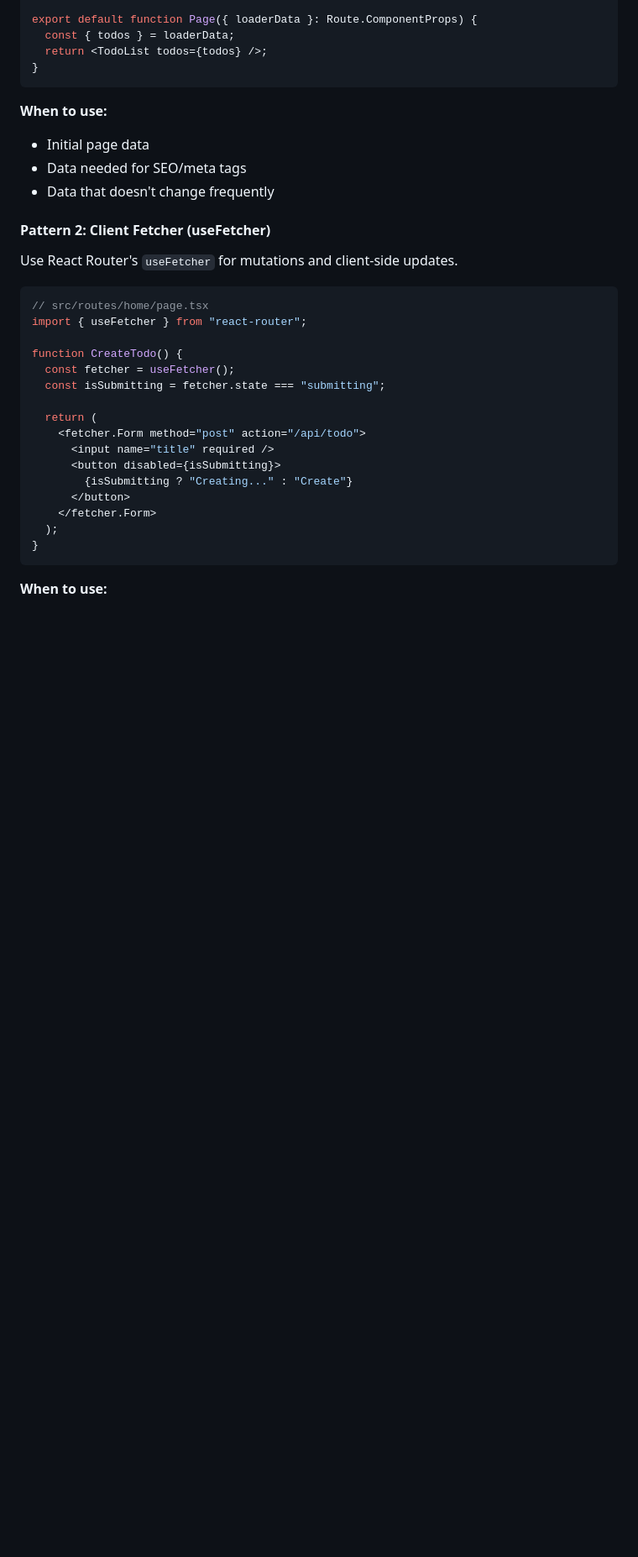
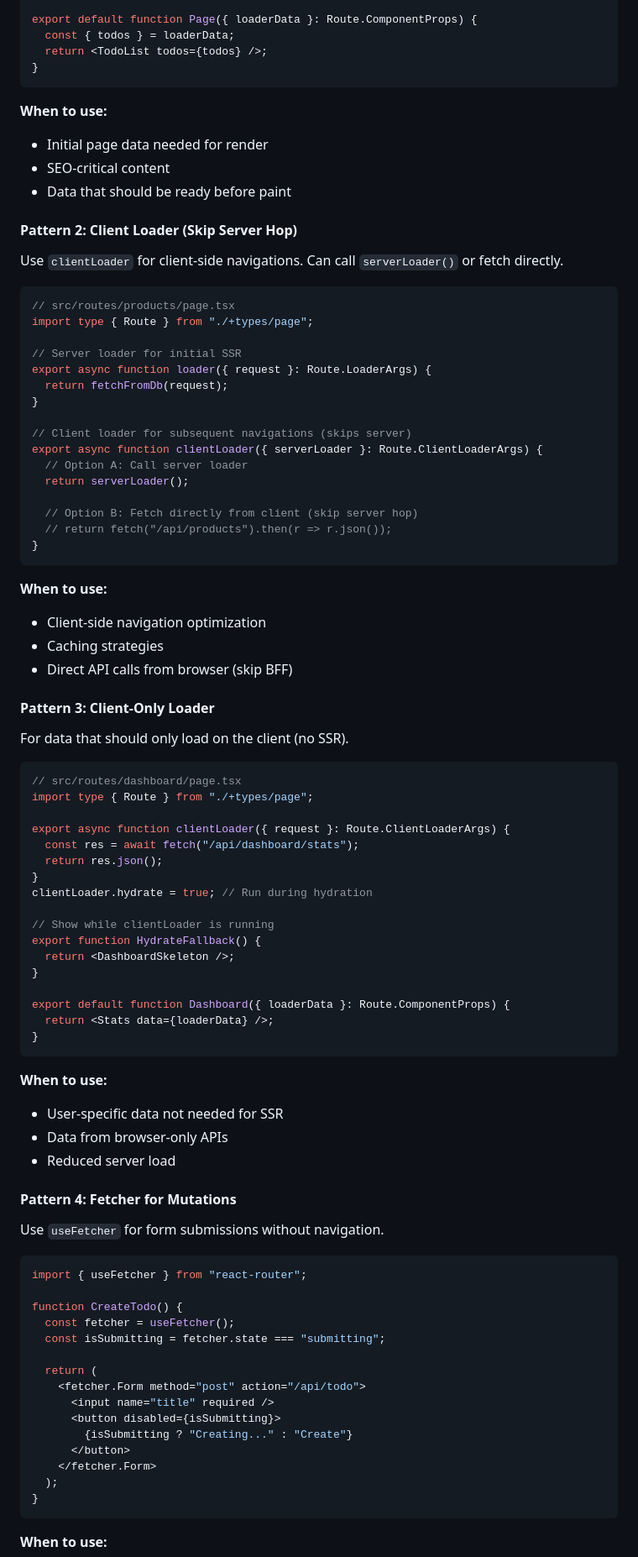
Before and after one commit to alexbruf/fullstack-project-starter, a Markdown page: docs/CONTRIBUTING.md, the part around one of its changes. Shown at 84% size. Drawn GitHub-style; blank space fills up the shorter version.

````diff
--- a/docs/CONTRIBUTING.md
+++ b/docs/CONTRIBUTING.md
@@ -435,16 +436,72 @@ export default function Page({ loaderData }: Route.ComponentProps) {
 ```
 
 **When to use:**
-- Initial page data
-- Data needed for SEO/meta tags
-- Data that doesn't change frequently
+- Initial page data needed for render
+- SEO-critical content
+- Data that should be ready before paint
 
-#### Pattern 2: Client Fetcher (useFetcher)
+#### Pattern 2: Client Loader (Skip Server Hop)
 
-Use React Router's `useFetcher` for mutations and client-side updates.
+Use `clientLoader` for client-side navigations. Can call `serverLoader()` or fetch directly.
 
 ```typescript
-// src/routes/home/page.tsx
+// src/routes/products/page.tsx
+import type { Route } from "./+types/page";
+
+// Server loader for initial SSR
+export async function loader({ request }: Route.LoaderArgs) {
+  return fetchFromDb(request);
+}
+
+// Client loader for subsequent navigations (skips server)
+export async function clientLoader({ serverLoader }: Route.ClientLoaderArgs) {
+  // Option A: Call server loader
+  return serverLoader();
+
+  // Option B: Fetch directly from client (skip server hop)
+  // return fetch("/api/products").then(r => r.json());
+}
+```
+
+**When to use:**
+- Client-side navigation optimization
+- Caching strategies
+- Direct API calls from browser (skip BFF)
+
+#### Pattern 3: Client-Only Loader
+
+For data that should only load on the client (no SSR).
+
+```typescript
+// src/routes/dashboard/page.tsx
+import type { Route } from "./+types/page";
+
+export async function clientLoader({ request }: Route.ClientLoaderArgs) {
+  const res = await fetch("/api/dashboard/stats");
+  return res.json();
+}
+clientLoader.hydrate = true; // Run during hydration
+
+// Show while clientLoader is running
+export function HydrateFallback() {
+  return <DashboardSkeleton />;
+}
+
+export default function Dashboard({ loaderData }: Route.ComponentProps) {
+  return <Stats data={loaderData} />;
+}
+```
+
+**When to use:**
+- User-specific data not needed for SSR
+- Data from browser-only APIs
+- Reduced server load
+
+#### Pattern 4: Fetcher for Mutations
+
+Use `useFetcher` for form submissions without navigation.
+
+```typescript
 import { useFetcher } from "react-router";
 
 function CreateTodo() {
````
Also changed, not shown: other parts of docs/CONTRIBUTING.md (+84 -27 lines).
